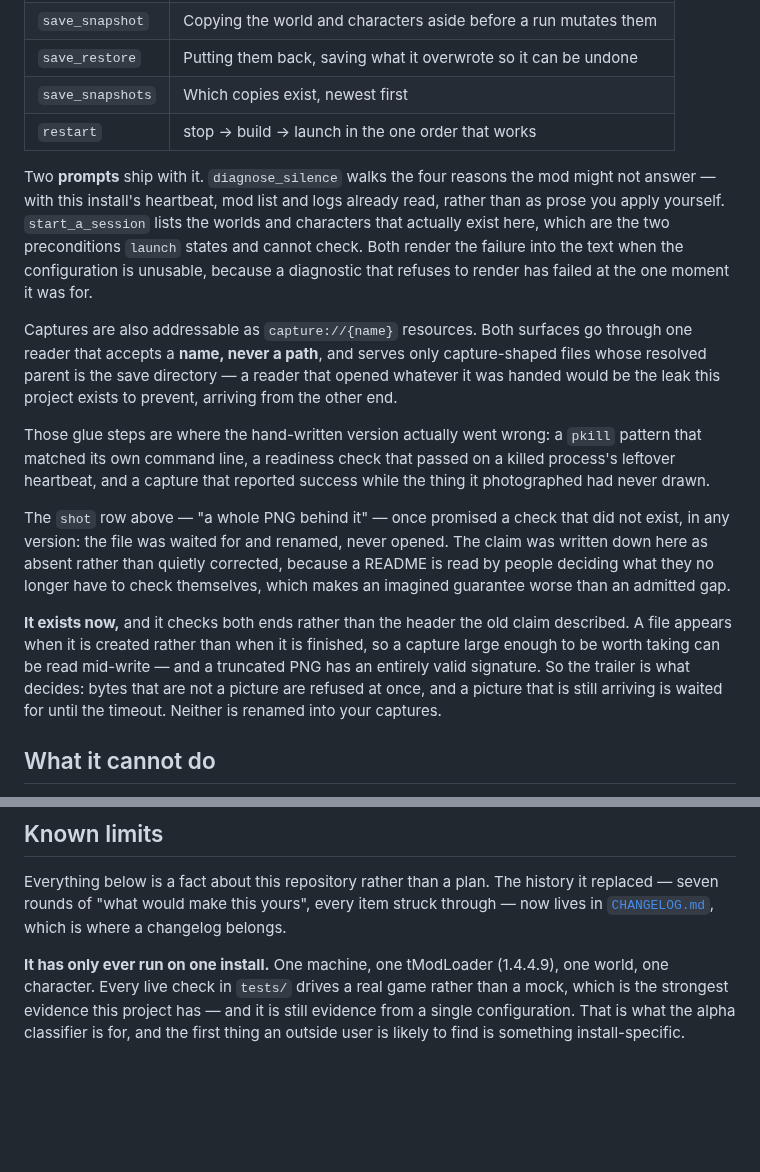
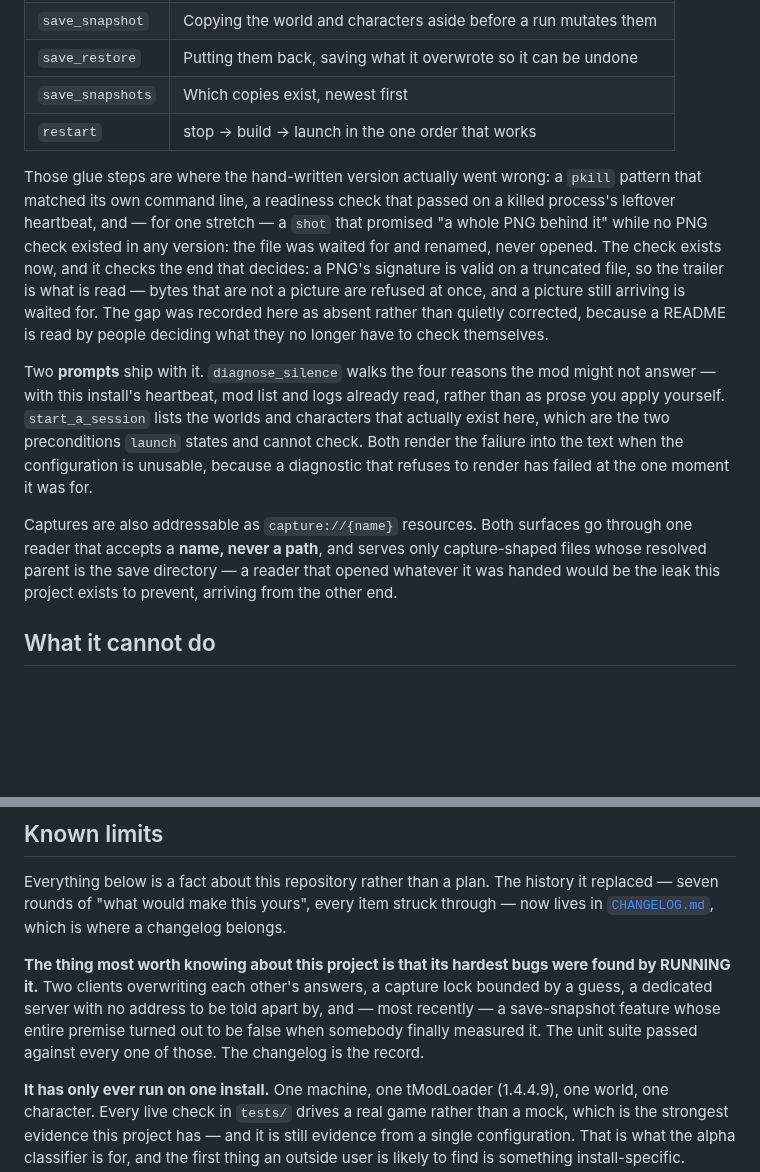
Before and after one commit to musharna/tmodloader-mcp, a Markdown page: README.md, 2 parts joined by grey strips. Drawn GitHub-style; blank space fills up the shorter version.

```diff
--- a/README.md
+++ b/README.md
@@ -57,6 +130,17 @@ What earns the surface here is that a running game is not stateless:
 | `save_snapshots`  | Which copies exist, newest first                                 |
 | `restart`         | stop -> build -> launch in the one order that works              |
 
+Those glue steps are where the hand-written version actually went wrong: a
+`pkill` pattern that matched its own command line, a readiness check that
+passed on a killed process's leftover heartbeat, and — for one stretch — a
+`shot` that promised "a whole PNG behind it" while no PNG check existed in any
+version: the file was waited for and renamed, never opened. The check exists
+now, and it checks the end that decides: a PNG's signature is valid on a
+truncated file, so the trailer is what is read — bytes that are not a picture
+are refused at once, and a picture still arriving is waited for. The gap was
+recorded here as absent rather than quietly corrected, because a README is
+read by people deciding what they no longer have to check themselves.
+
 Two **prompts** ship with it. `diagnose_silence` walks the four reasons the mod
 might not answer — with this install's heartbeat, mod list and logs already
 read, rather than as prose you apply yourself. `start_a_session` lists the
@@ -70,24 +154,6 @@ through one reader that accepts a **name, never a path**, and serves only
 capture-shaped files whose resolved parent is the save directory — a reader that
 opened whatever it was handed would be the leak this project exists to prevent,
 arriving from the other end.
-
-Those glue steps are where the hand-written version actually went wrong: a
-`pkill` pattern that matched its own command line, a readiness check that passed
-on a killed process's leftover heartbeat, and a capture that reported success
-while the thing it photographed had never drawn.
-
-The `shot` row above — "a whole PNG behind it" — once promised a check that did
-not exist, in any version: the file was waited for and renamed, never opened.
-The claim was written down here as absent rather than quietly corrected,
-because a README is read by people deciding what they no longer have to check
-themselves, which makes an imagined guarantee worse than an admitted gap.
-
-**It exists now,** and it checks both ends rather than the header the old claim
-described. A file appears when it is created rather than when it is finished, so
-a capture large enough to be worth taking can be read mid-write — and a truncated
-PNG has an entirely valid signature. So the trailer is what decides: bytes that
-are not a picture are refused at once, and a picture that is still arriving is
-waited for until the timeout. Neither is renamed into your captures.
 
 ## What it cannot do
 
@@ -322,6 +338,13 @@ struck through — now lives in
 [`CHANGELOG.md`](https://github.com/musharna/tmodloader-mcp/blob/master/CHANGELOG.md),
 which is where a changelog belongs.
 
+**The thing most worth knowing about this project is that its hardest bugs
+were found by RUNNING it.** Two clients overwriting each other's answers, a
+capture lock bounded by a guess, a dedicated server with no address to be told
+apart by, and — most recently — a save-snapshot feature whose entire premise
+turned out to be false when somebody finally measured it. The unit suite
+passed against every one of those. The changelog is the record.
+
 **It has only ever run on one install.** One machine, one tModLoader
 (1.4.4.9), one world, one character. Every live check in `tests/` drives a real
 game rather than a mock, which is the strongest evidence this project has — and
```
Also changed, not shown: other parts of README.md (+89 -66 lines), CHANGELOG.md (+11 -0 lines), docs/shot-topright.png (added), 1 other file.
